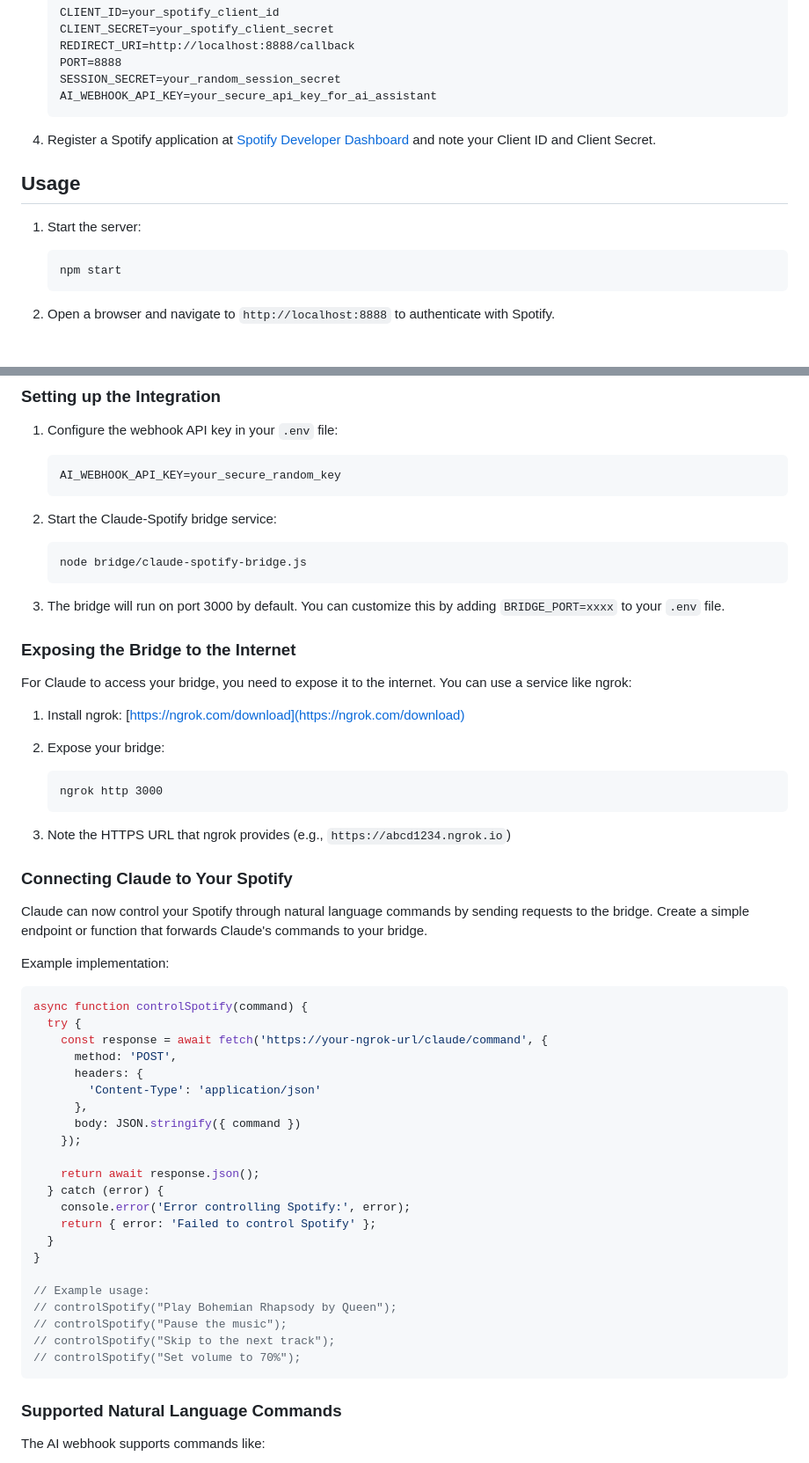
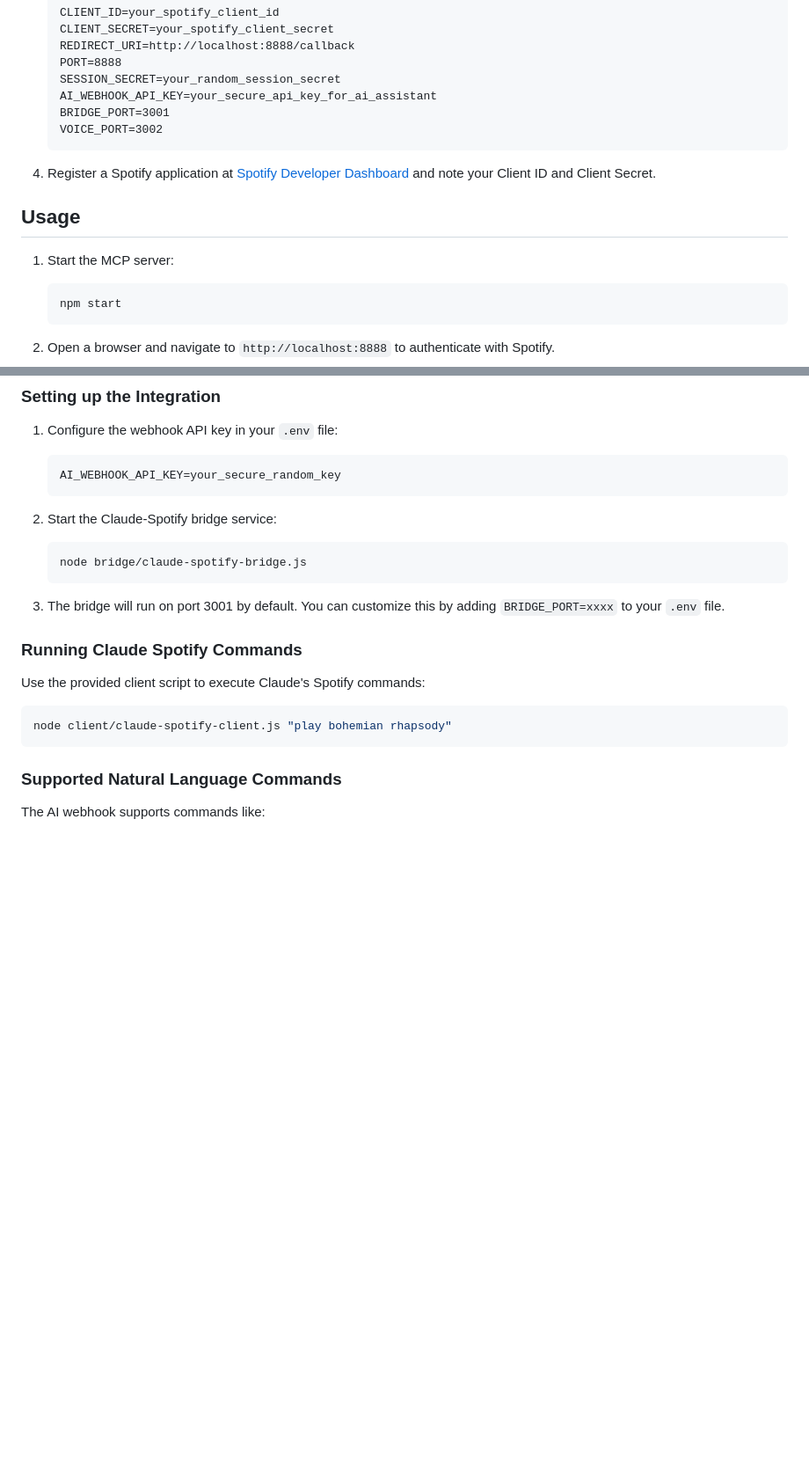
Before and after one commit to Jopgood/spotify-mcp-server, a Markdown page: README.md, 2 parts joined by grey strips. Shown: that part at 88% size. Drawn GitHub-style; blank space fills up the shorter version.

````diff
--- a/README.md
+++ b/README.md
@@ -39,13 +40,15 @@ A Media Control Protocol (MCP) server that provides a unified interface for cont
    PORT=8888
    SESSION_SECRET=your_random_session_secret
    AI_WEBHOOK_API_KEY=your_secure_api_key_for_ai_assistant
+   BRIDGE_PORT=3001
+   VOICE_PORT=3002
    ```
 
 4. Register a Spotify application at [Spotify Developer Dashboard](https://developer.spotify.com/dashboard/) and note your Client ID and Client Secret.
 
 ## Usage
 
-1. Start the server:
+1. Start the MCP server:
    ```
    npm start
    ```
@@ -132,50 +135,14 @@ This MCP server includes an AI webhook that allows AI assistants like Claude to
    node bridge/claude-spotify-bridge.js
    ```
 
-3. The bridge will run on port 3000 by default. You can customize this by adding `BRIDGE_PORT=xxxx` to your `.env` file.
+3. The bridge will run on port 3001 by default. You can customize this by adding `BRIDGE_PORT=xxxx` to your `.env` file.
 
-### Exposing the Bridge to the Internet
+### Running Claude Spotify Commands
 
-For Claude to access your bridge, you need to expose it to the internet. You can use a service like ngrok:
+Use the provided client script to execute Claude's Spotify commands:
 
-1. Install ngrok: [https://ngrok.com/download](https://ngrok.com/download)
-
-2. Expose your bridge:
-   ```
-   ngrok http 3000
-   ```
-
-3. Note the HTTPS URL that ngrok provides (e.g., `https://abcd1234.ngrok.io`)
-
-### Connecting Claude to Your Spotify
-
-Claude can now control your Spotify through natural language commands by sending requests to the bridge. Create a simple endpoint or function that forwards Claude's commands to your bridge.
-
-Example implementation:
-
-```javascript
-async function controlSpotify(command) {
-  try {
-    const response = await fetch('https://your-ngrok-url/claude/command', {
-      method: 'POST',
-      headers: {
-        'Content-Type': 'application/json'
-      },
-      body: JSON.stringify({ command })
-    });
-
-    return await response.json();
-  } catch (error) {
-    console.error('Error controlling Spotify:', error);
-    return { error: 'Failed to control Spotify' };
-  }
-}
-
-// Example usage:
-// controlSpotify("Play Bohemian Rhapsody by Queen");
-// controlSpotify("Pause the music");
-// controlSpotify("Skip to the next track");
-// controlSpotify("Set volume to 70%");
+```bash
+node client/claude-spotify-client.js "play bohemian rhapsody"
 ```
 
 ### Supported Natural Language Commands
````
Also changed, not shown: other parts of README.md (+87 -0 lines).
